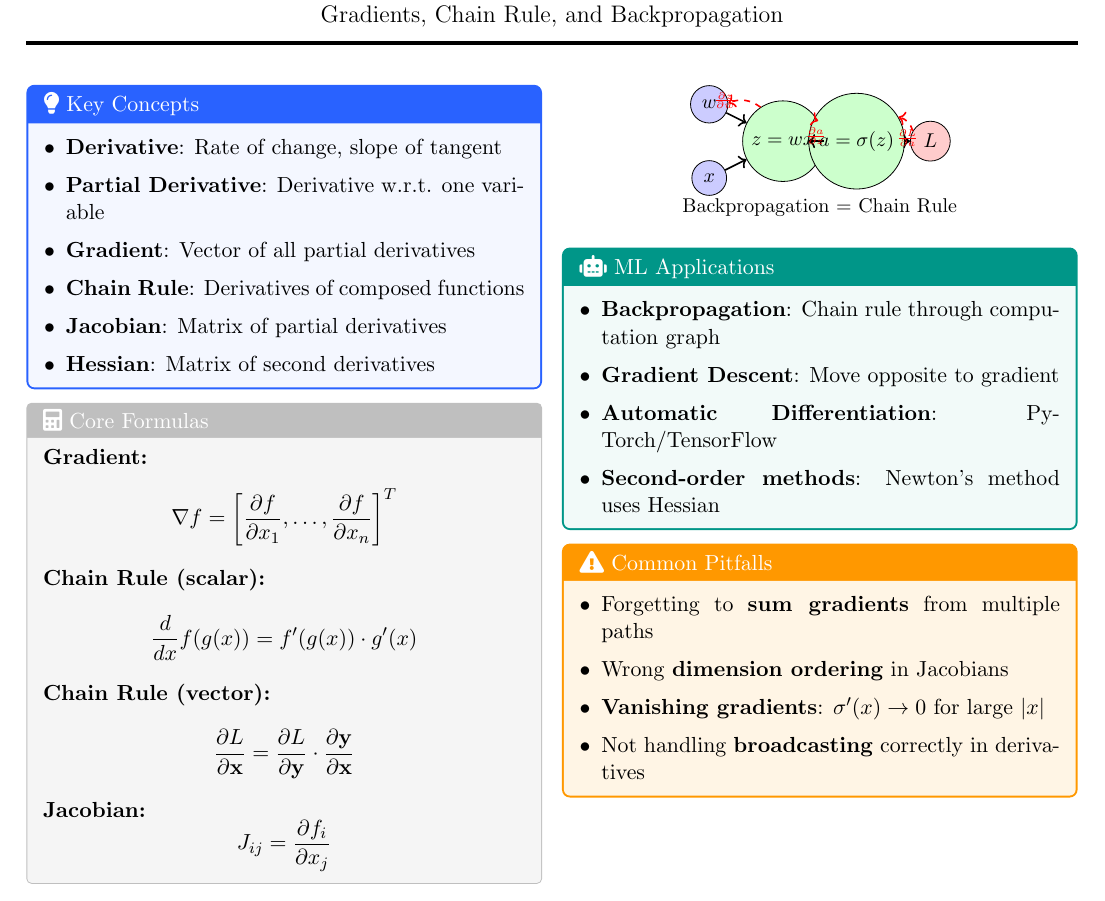
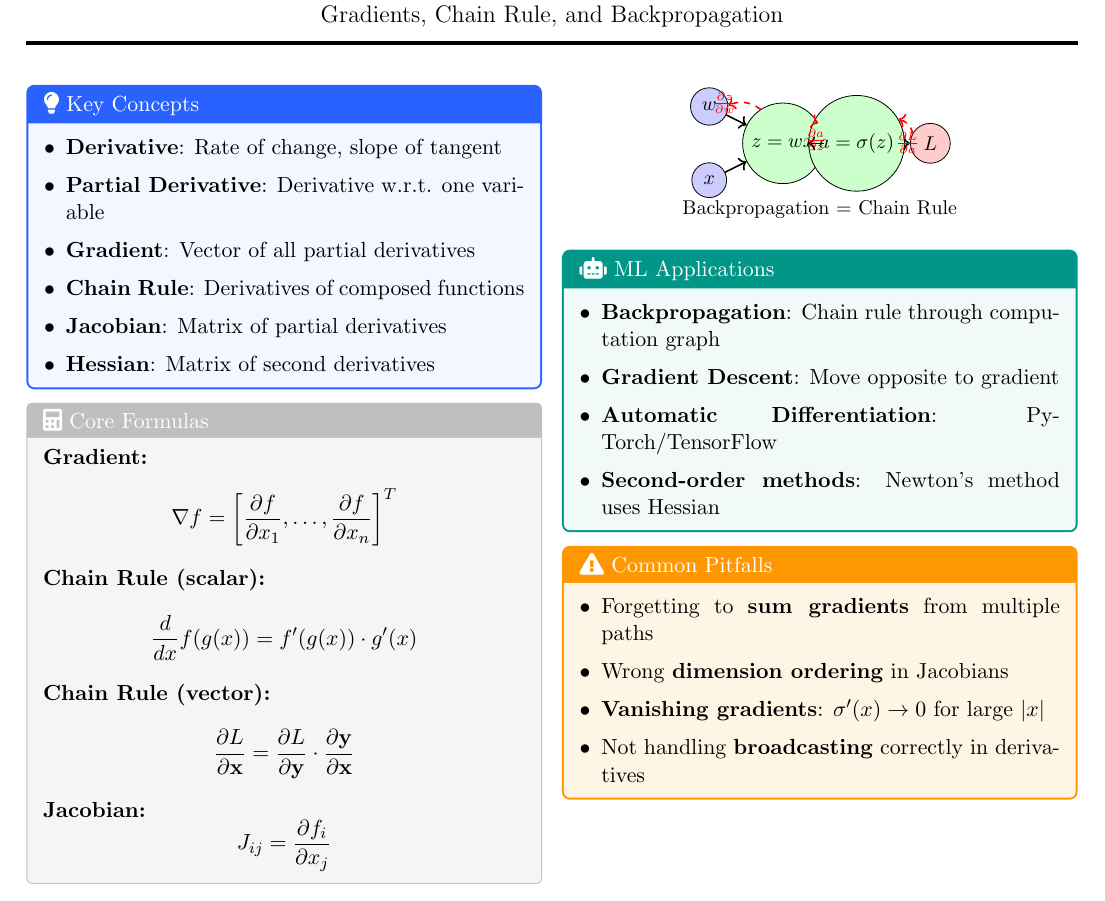
Before and after one commit to vijaygwu/math-powers-ai, a LaTeX document (summaries/summary_ch03.tex): part of the page, cut so that both start at the same text. Compiled offline with pdfLaTeX.

Commit message:
Chapter Summaries

```diff
--- a/summaries/summary_ch03.tex
+++ b/summaries/summary_ch03.tex
@@ -80,9 +80,9 @@
     \draw[->,thick] (a) -- (L);
 
     % Backward arrows
-    \draw[->,red,dashed,thick] (L) to[bend right=30] node[below]{\tiny $\frac{\partial L}{\partial a}$} (a);
-    \draw[->,red,dashed,thick] (a) to[bend right=30] node[below]{\tiny $\frac{\partial a}{\partial z}$} (z);
-    \draw[->,red,dashed,thick] (z) to[bend right=30] node[left]{\tiny $\frac{\partial z}{\partial w}$} (w);
+    \draw[->,red,dashed,thick] (L) to[bend right=30] node[below]{\scriptsize $\frac{\partial L}{\partial a}$} (a);
+    \draw[->,red,dashed,thick] (a) to[bend right=30] node[below]{\scriptsize $\frac{\partial a}{\partial z}$} (z);
+    \draw[->,red,dashed,thick] (z) to[bend right=30] node[left]{\scriptsize $\frac{\partial z}{\partial w}$} (w);
 
     \node at (3,-0.8) {\small Backpropagation = Chain Rule};
 \end{tikzpicture}
```
Also changed, not shown: summaries/summary_ch06.tex (+1 -1 lines), summaries/summary_ch08.tex (+2 -2 lines).
